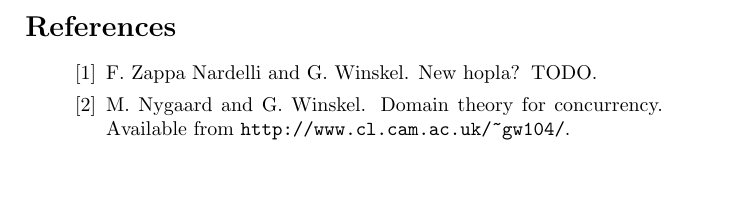
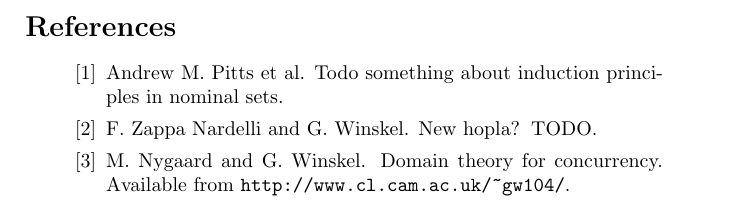
Before and after one commit to DaveCTurner/phd-thesis, a LaTeX thesis (thesis.tex, which reads thesis.bib): part of page 2 of 2, cut so that both start at the same text, the shorter picture padded with empty space. Compiled offline with pdfLaTeX; a LaTeX package or settings file that is missing is left out.

Commit message:
Temporary fix for unknown citation

```diff
--- a/thesis.bib
+++ b/thesis.bib
@@ -34,6 +34,11 @@
 	year = "2001",
 	pages = "1--23"}
 
+@article{pitts??,
+	author = "Andrew M. Pitts et al.",
+	title = "TODO Something about Induction Principles in Nominal Sets"
+	}
+
 @article{hennessy1,
 	author = "M. Hennessy",
 	title = "A fully abstract denotational model for higher-order processes",
```
Also changed, not shown: thesis.tex (+1 -1 lines).
